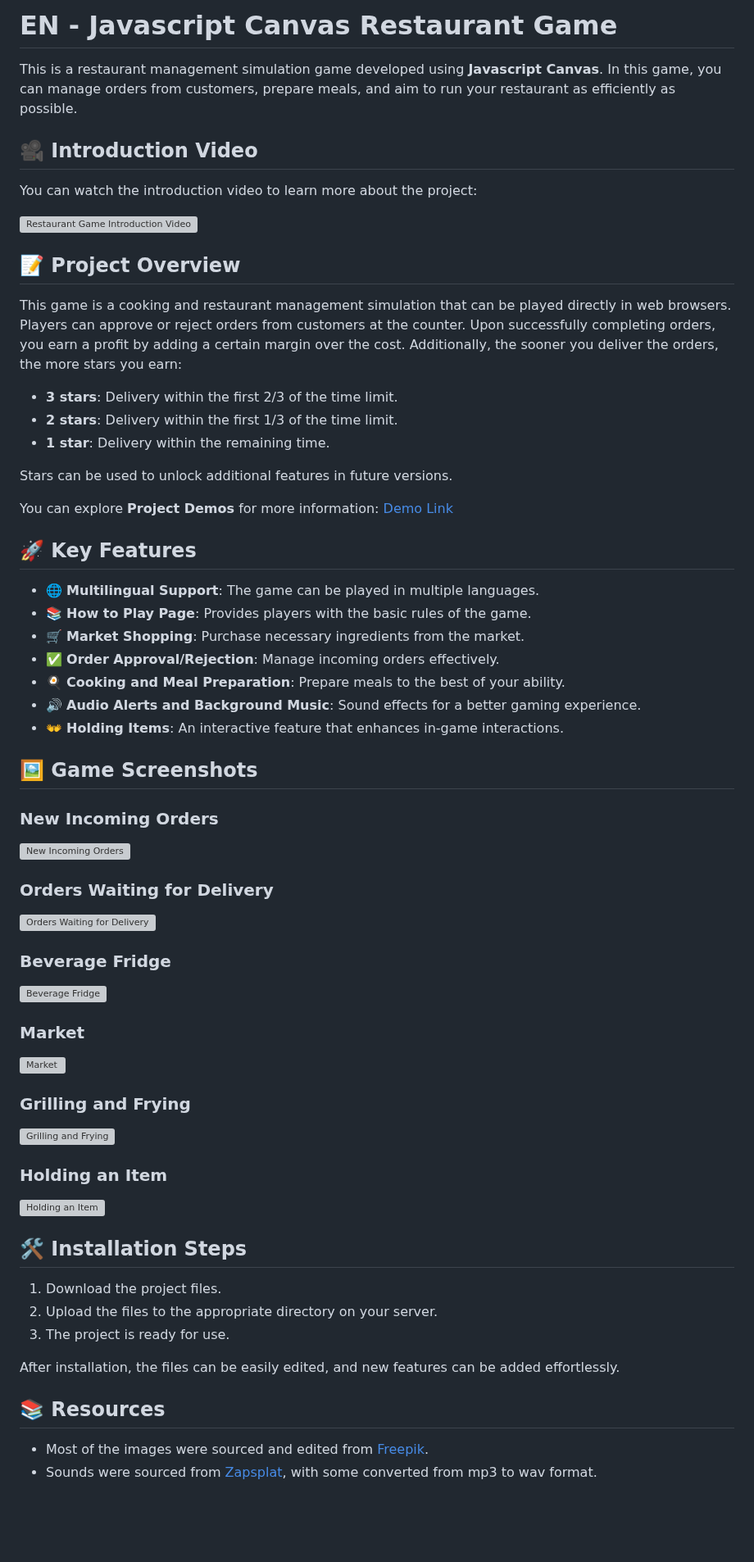
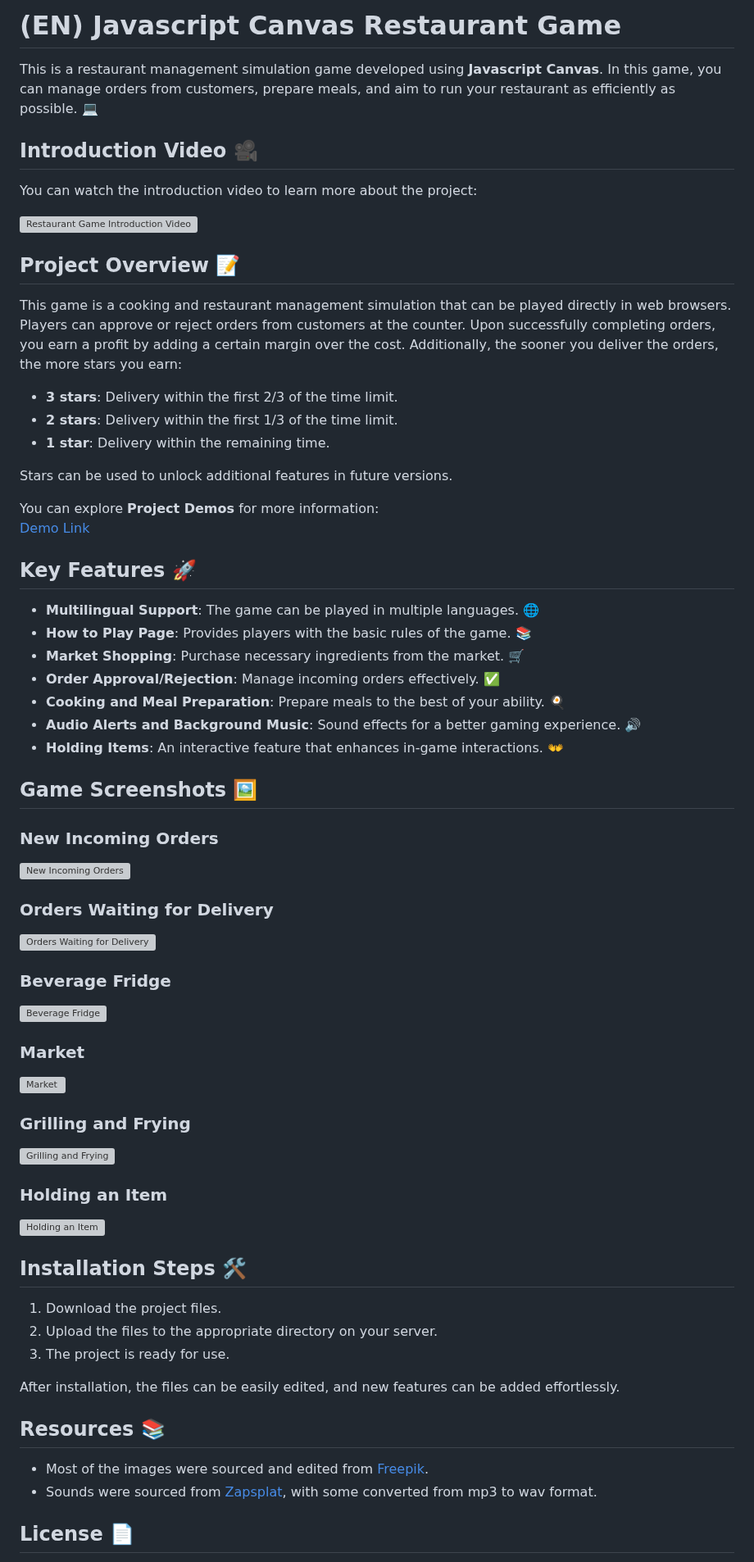
Before and after one commit to enesbabekoglu/Javascript-Canvas-Restoran-Oyunu, a Markdown page: README.md, the part around one of its changes. Shown at 82% size. Drawn GitHub-style; blank space fills up the shorter version; grey boxes are pictures that could not be loaded.

```diff
--- a/README.md
+++ b/README.md
@@ -1,14 +1,14 @@
-# EN - Javascript Canvas Restaurant Game
+# (EN) Javascript Canvas Restaurant Game
 
-This is a restaurant management simulation game developed using **Javascript Canvas**. In this game, you can manage orders from customers, prepare meals, and aim to run your restaurant as efficiently as possible.
+This is a restaurant management simulation game developed using **Javascript Canvas**. In this game, you can manage orders from customers, prepare meals, and aim to run your restaurant as efficiently as possible. 💻
 
-## 🎥 Introduction Video
+## Introduction Video 🎥
 
 You can watch the introduction video to learn more about the project:
 
 [![Restaurant Game Introduction Video](https://img.youtube.com/vi/2-_x-GzievA/0.jpg)](https://www.youtube.com/watch?v=2-_x-GzievA)
 
-## 📝 Project Overview
+## Project Overview 📝
 
 This game is a cooking and restaurant management simulation that can be played directly in web browsers. Players can approve or reject orders from customers at the counter. Upon successfully completing orders, you earn a profit by adding a certain margin over the cost. Additionally, the sooner you deliver the orders, the more stars you earn:
 
@@ -21,16 +21,16 @@ Stars can be used to unlock additional features in future versions.
 You can explore **Project Demos** for more information:
 [Demo Link](https://enesbabekoglu.com.tr/proje-oyun/)
 
-## 🚀 Key Features
+## Key Features 🚀
 
-- 🌐 **Multilingual Support**: The game can be played in multiple languages.
-- 📚 **How to Play Page**: Provides players with the basic rules of the game.
-- 🛒 **Market Shopping**: Purchase necessary ingredients from the market.
-- ✅ **Order Approval/Rejection**: Manage incoming orders effectively.
-- 🍳 **Cooking and Meal Preparation**: Prepare meals to the best of your ability.
-- 🔊 **Audio Alerts and Background Music**: Sound effects for a better gaming experience.
-- 👐 **Holding Items**: An interactive feature that enhances in-game interactions.
+- **Multilingual Support**: The game can be played in multiple languages. 🌐
+- **How to Play Page**: Provides players with the basic rules of the game. 📚
+- **Market Shopping**: Purchase necessary ingredients from the market. 🛒
+- **Order Approval/Rejection**: Manage incoming orders effectively. ✅
+- **Cooking and Meal Preparation**: Prepare meals to the best of your ability. 🍳
+- **Audio Alerts and Background Music**: Sound effects for a better gaming experience. 🔊
+- **Holding Items**: An interactive feature that enhances in-game interactions. 👐
 
-## 🖼️ Game Screenshots
+## Game Screenshots 🖼️
 
 ### New Incoming Orders
@@ -53,5 +53,5 @@ You can explore **Project Demos** for more information:
 
-## 🛠️ Installation Steps
+## Installation Steps 🛠️
 
 1. Download the project files.
 2. Upload the files to the appropriate directory on your server.
@@ -59,9 +59,10 @@ You can explore **Project Demos** for more information:
 
 After installation, the files can be easily edited, and new features can be added effortlessly.
 
-## 📚 Resources
+## Resources 📚
 
 - Most of the images were sourced and edited from [Freepik](https://freepik.com).
 - Sounds were sourced from [Zapsplat](https://www.zapsplat.com), with some converted from mp3 to wav format.
 
+## License 📄
 
```
Also changed, not shown: other parts of README.md (+46 -28 lines).
